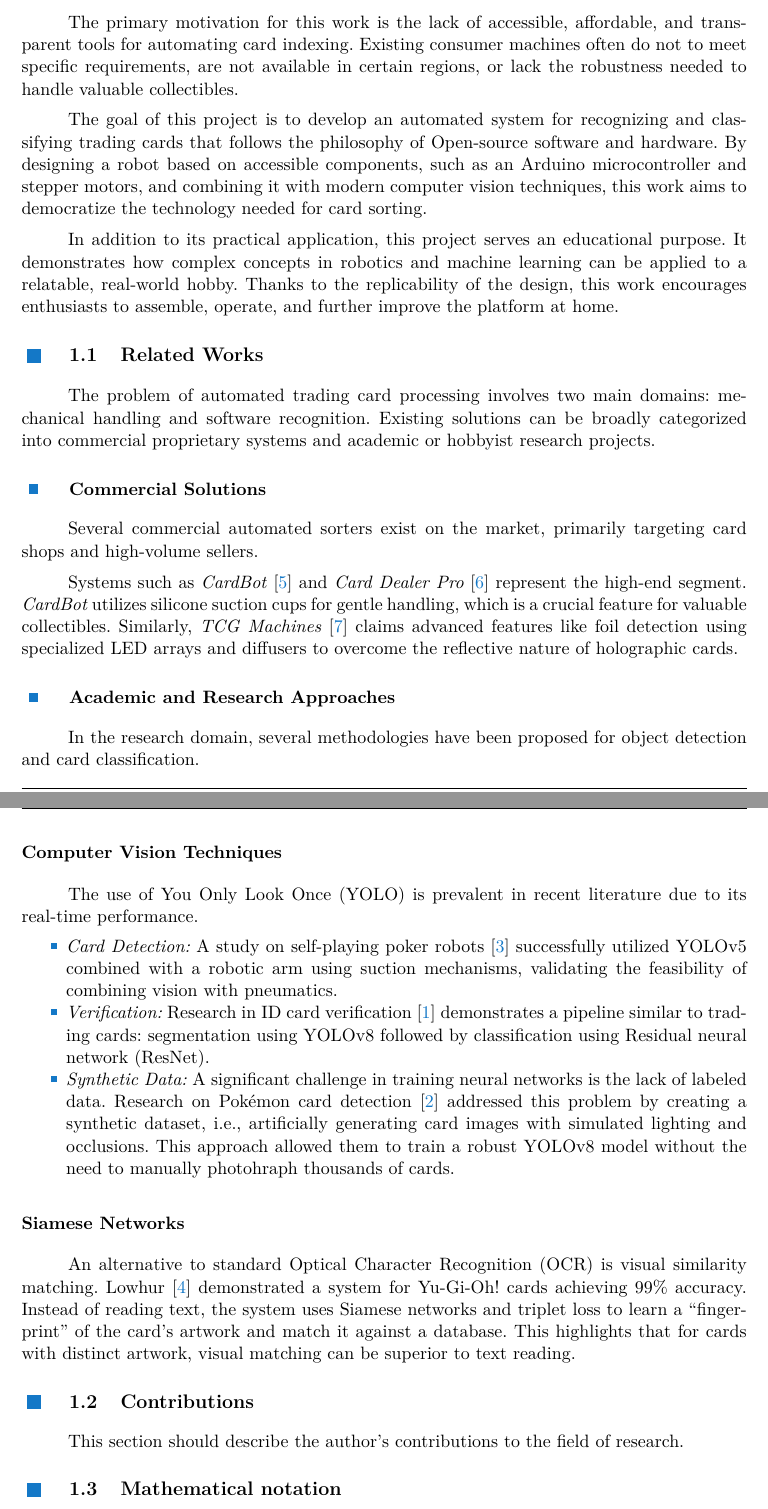
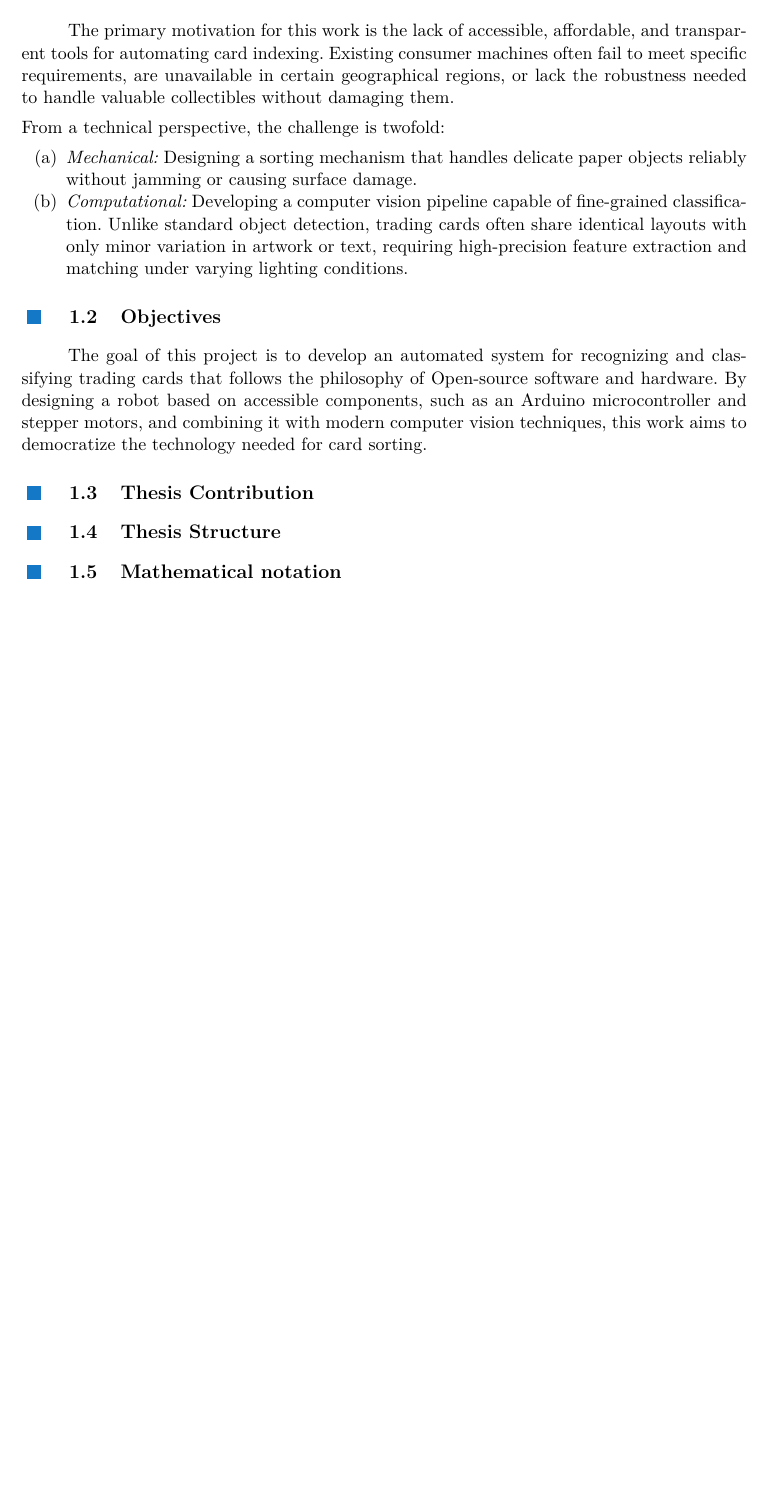
Before and after one commit to knedl1k/decaf, a LaTeX thesis (thesis/main.tex, which reads thesis/src/chapters/01_introduction.tex, thesis/src/document_setup.tex): two parts of pages 9 and 10 of 19 before the commit and part of page 9 of 20 after it, the two joined at a grey line, cut so that both start at the same text, the shorter picture padded with empty space. Compiled offline with XeLaTeX.

Commit message:
overhaul of the structure

```diff
--- a/thesis/src/chapters/01_introduction.tex
+++ b/thesis/src/chapters/01_introduction.tex
@@ -13,63 +7,25 @@ current market situation offers relatively few solutions. Moreover, these soluti
-be purchased directly or customized to individual needs.
+And if an individual, such as a collector, but also a store or company, wants to effectively index and sort cards, the current market situation offers relatively few solutions. Moreover, these solutions are often prohibitively expensive, proprietary, or cannot be customized to individual workflow needs.
 
-The primary motivation for this work is the lack of accessible, affordable, and transparent tools for automating card
-indexing. Existing consumer machines often do not to meet specific requirements, are not available in certain regions,
-or lack the robustness needed to handle valuable collectibles.
+\section{Problem Statement}
+The primary motivation for this work is the lack of accessible, affordable, and transparent tools for automating card indexing. Existing consumer machines often fail to meet specific requirements, are unavailable in certain geographical regions, or lack the robustness needed to handle valuable collectibles without damaging them.
 
-The goal of this project is to develop an automated system for recognizing and classifying trading cards that follows
-the philosophy of Open-source software and hardware. By designing a robot based on accessible components, such as an
-Arduino microcontroller and stepper motors, and combining it with modern computer vision techniques, this work aims to
-democratize the technology needed for card sorting.
+\noindent
+From a technical perspective, the challenge is twofold:
+\begin{enumerate}[(a)]
+    \item \ii{Mechanical:} Designing a sorting mechanism that handles delicate paper objects reliably without jamming or causing surface damage.
+    \item \ii{Computational:} Developing a computer vision pipeline capable of fine-grained classification. Unlike standard object detection, trading cards often share identical layouts with only minor variation in artwork or text, requiring high-precision feature extraction and matching under varying lighting conditions.
+\end{enumerate}
 
-In addition to its practical application, this project serves an educational purpose. It demonstrates how complex
-concepts in robotics and machine learning can be applied to a relatable, real-world hobby. Thanks to the replicability
-of the design, this work encourages enthusiasts to assemble, operate, and further improve the platform at home.
-\section{Related Works}
-
-The problem of automated trading card processing involves two main domains: mechanical handling and software
-recognition. Existing solutions can be broadly categorized into commercial proprietary systems and academic or hobbyist
-research projects.
-
-\subsection{Commercial Solutions}
-
-Several commercial automated sorters exist on the market, primarily targeting card shops and high-volume sellers.
-
-Systems such as \textit{CardBot} \cite{cardbot} and \textit{Card Dealer Pro} \cite{carddealerpro} represent the high-end
-segment. \textit{CardBot} utilizes silicone suction cups for gentle handling, which is a crucial feature for valuable
-collectibles. Similarly, \textit{TCG Machines} \cite{tcgmachines} claims advanced features like foil detection using
-specialized LED arrays and diffusers to overcome the reflective nature of holographic cards.
-
-\subsection{Academic and Research Approaches}
-
-In the research domain, several methodologies have been proposed for object detection and card classification.
-
-\subsubsection{Computer Vision Techniques}
-The use of \ac{YOLO} is prevalent in recent literature due to its real-time performance.
-\begin{itemize}
-    \item \textit{Card Detection:} A study on self-playing poker robots \cite{pokerrobot} successfully utilized
-    \ac{YOLO}v5 combined with a robotic arm using suction mechanisms, validating the feasibility of combining vision
-    with pneumatics.
-    \item \textit{Verification:} Research in ID card verification \cite{idcardverification} demonstrates a pipeline
-    similar to trading cards: segmentation using \ac{YOLO}v8 followed by classification using \ac{ResNet}.
-    \item \textit{Synthetic Data:} A significant challenge in training neural networks is the lack of labeled data.
-    Research on Pokémon card detection \cite{pokemonstanford} addressed this problem by creating a synthetic dataset,
-    i.e., artificially generating card images with simulated lighting and occlusions. This approach allowed them to
-    train a robust \ac{YOLO}v8 model without the need to manually photohraph thousands of cards.
-\end{itemize}
-
-\subsubsection{Siamese Networks}
-An alternative to standard \ac{OCR} is visual similarity matching. Lowhur \cite{lowhuryugioh} demonstrated a system for
-Yu-Gi-Oh! cards achieving 99\% accuracy. Instead of reading text, the system uses Siamese networks and triplet loss to
-learn a \enquote{fingerprint} of the card's artwork and match it against a database. This highlights that for cards with
-distinct artwork, visual matching can be superior to text reading.
+\section{Objectives}
+The goal of this project is to develop an automated system for recognizing and classifying trading cards that follows the philosophy of Open-source software and hardware. By designing a robot based on accessible components, such as an Arduino microcontroller and stepper motors, and combining it with modern computer vision techniques, this work aims to democratize the technology needed for card sorting.
 
 %%%%%% FROM MRS TEMPLATE:
+\section{Thesis Contribution}
 
-\section{Contributions}
 
-This section should describe the author's contributions to the field of research.
+\section{Thesis Structure}
+
 
 \section{Mathematical notation}
-
 It is a good practice to define basic mathematical notation in the introduction.
 See \reftab{tab:mathematical_notation} for an example.
--- a/thesis/src/document_setup.tex
+++ b/thesis/src/document_setup.tex
@@ -119,7 +119,7 @@
 
 %% | --------------- change formatting of lists --------------- |
 
-\usepackage{enumitem}
+\usepackage[shortlabels]{enumitem}
 \setlist{nosep}
 
 \renewcommand{\labelenumi}{(\roman{enumi})}
@@ -240,6 +240,11 @@
 \newcommand{\plus}{\scalebox{0.8}[0.8]{$+$}}
 \newcommand{\figvspace}{\vspace{-1em}}
 
+\newcommand{\ii}[1]{\textit{#1}}
+\newcommand{\bb}[1]{\textbf{#1}}
+\newcommand{\bc}[1]{\left\lbrace #1 \right\rbrace}  % \{\}
+\newcommand{\eps}{\varepsilon}
+
 % referencing
 \newcommand{\reffig}[1]{Fig.~\ref{#1}}
 \newcommand{\reflst}[1]{Lst.~\ref{#1}}
```
Also changed, not shown: thesis/src/abbreviations.tex (+1 -0 lines), thesis/src/chapters.tex (+3 -4 lines), thesis/src/chapters/04_methodology.tex (+4 -0 lines), thesis/src/chapters/04_recognition.tex (added, +1 -0 lines), thesis/src/chapters/05_software.tex (+1 -1 lines), thesis/src/chapters/06_recognition.tex (deleted, +0 -1 lines), thesis/Makefile, thesis/src/chapters/02_relatedWork.tex (line endings or trailing spaces), thesis/src/chapters/06_experimentsAndResults.tex (renamed from thesis/src/chapters/07_experimentsAndResults.tex), thesis/src/chapters/07_discussion.tex (renamed from thesis/src/chapters/08_discussion.tex), thesis/src/chapters/01_introduction.tex (11 more changed lines).
